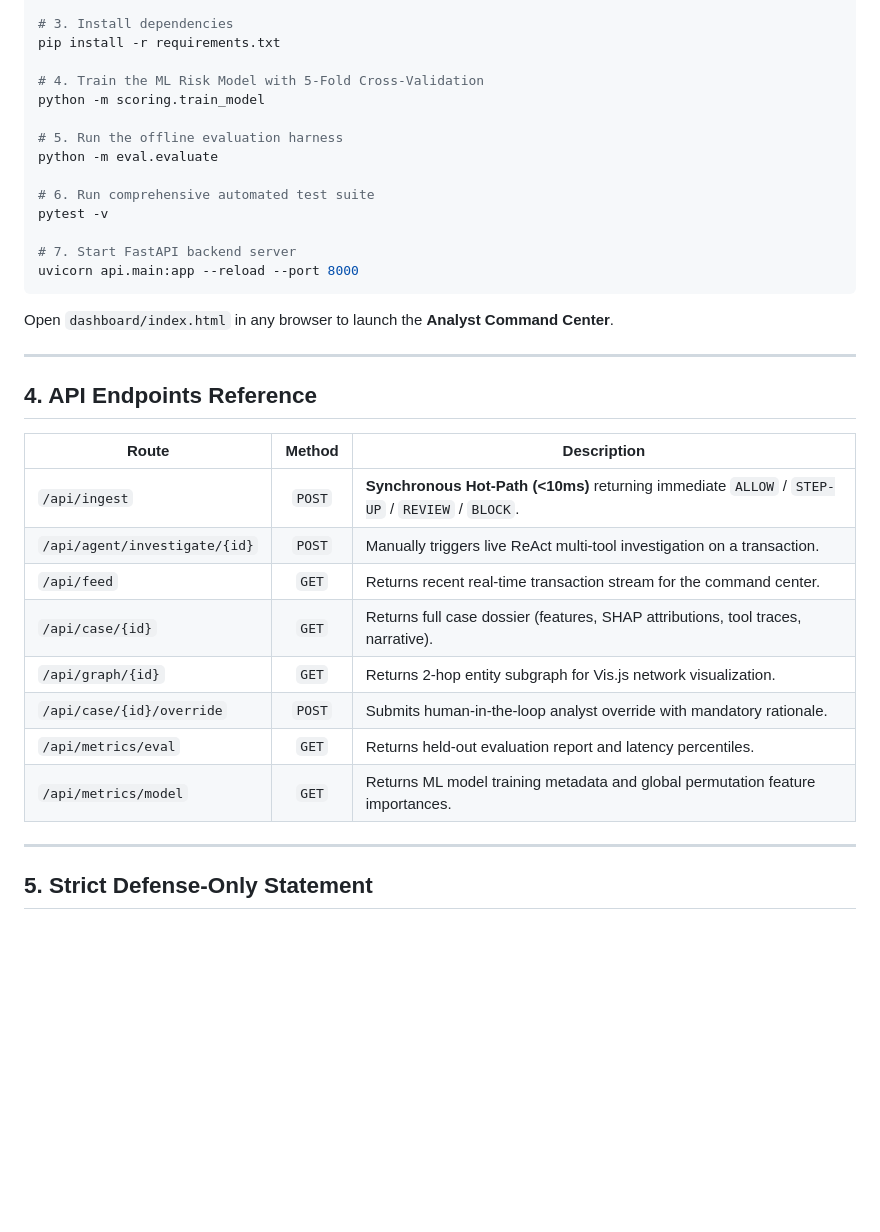
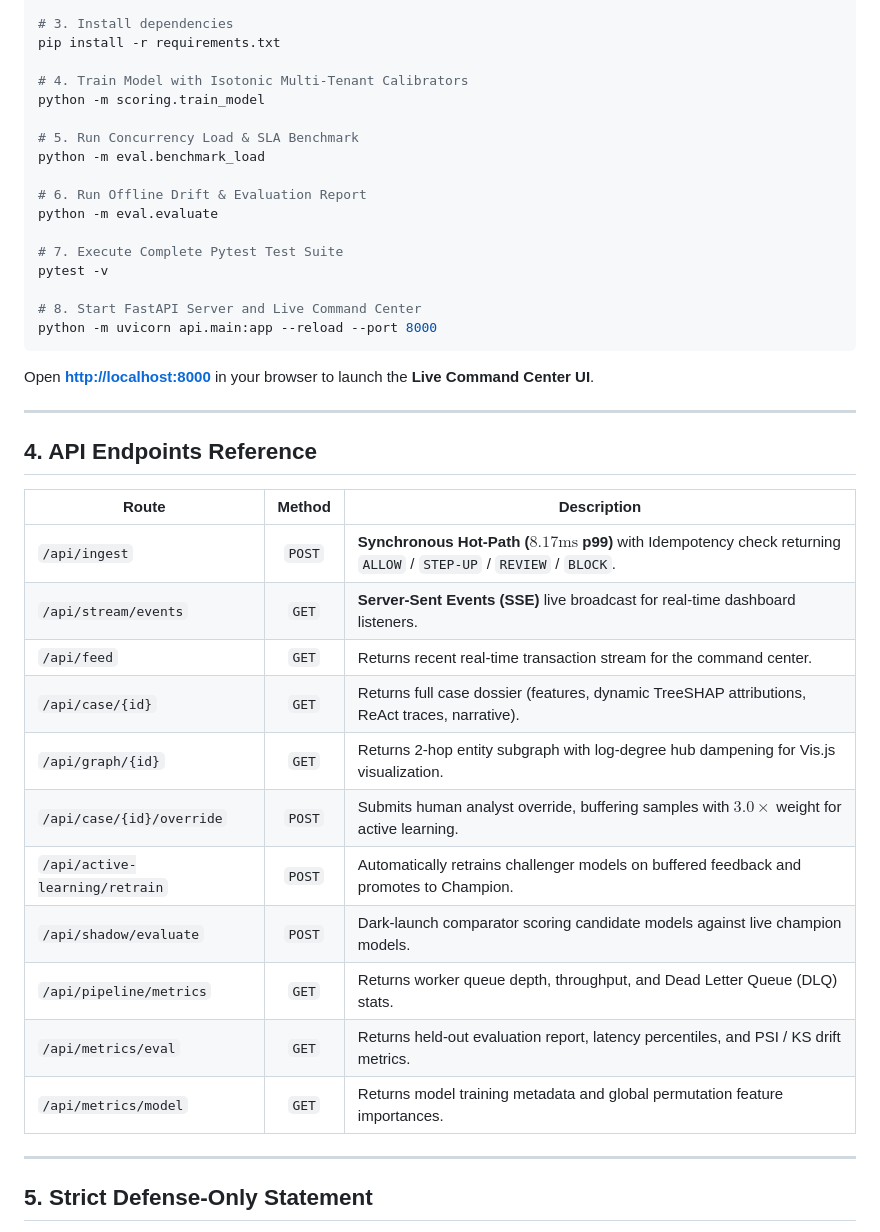
Before and after one commit to aice18/razorpayriskIQ, a Markdown page: README.md, the part around one of its changes. Rendered like a GitHub page; blank space fills up the shorter version.

````diff
--- a/README.md
+++ b/README.md
@@ -59,20 +65,23 @@ source .venv/bin/activate  # On Windows: .\.venv\Scripts\activate
 # 3. Install dependencies
 pip install -r requirements.txt
 
-# 4. Train the ML Risk Model with 5-Fold Cross-Validation
+# 4. Train Model with Isotonic Multi-Tenant Calibrators
 python -m scoring.train_model
 
-# 5. Run the offline evaluation harness
+# 5. Run Concurrency Load & SLA Benchmark
+python -m eval.benchmark_load
+
+# 6. Run Offline Drift & Evaluation Report
 python -m eval.evaluate
 
-# 6. Run comprehensive automated test suite
+# 7. Execute Complete Pytest Test Suite
 pytest -v
 
-# 7. Start FastAPI backend server
-uvicorn api.main:app --reload --port 8000
+# 8. Start FastAPI Server and Live Command Center
+python -m uvicorn api.main:app --reload --port 8000
 ```
 
-Open `dashboard/index.html` in any browser to launch the **Analyst Command Center**.
+Open **[http://localhost:8000](http://localhost:8000)** in your browser to launch the **Live Command Center UI**.
 
 ---
 
@@ -80,14 +89,17 @@ Open `dashboard/index.html` in any browser to launch the **Analyst Command Cente
 
 | Route | Method | Description |
 |---|:---:|---|
-| `/api/ingest` | `POST` | **Synchronous Hot-Path (<10ms)** returning immediate `ALLOW` / `STEP-UP` / `REVIEW` / `BLOCK`. |
-| `/api/agent/investigate/{id}` | `POST` | Manually triggers live ReAct multi-tool investigation on a transaction. |
+| `/api/ingest` | `POST` | **Synchronous Hot-Path ($8.17\text{ms}$ p99)** with Idempotency check returning `ALLOW` / `STEP-UP` / `REVIEW` / `BLOCK`. |
+| `/api/stream/events` | `GET` | **Server-Sent Events (SSE)** live broadcast for real-time dashboard listeners. |
 | `/api/feed` | `GET` | Returns recent real-time transaction stream for the command center. |
-| `/api/case/{id}` | `GET` | Returns full case dossier (features, SHAP attributions, tool traces, narrative). |
-| `/api/graph/{id}` | `GET` | Returns 2-hop entity subgraph for Vis.js network visualization. |
-| `/api/case/{id}/override` | `POST` | Submits human-in-the-loop analyst override with mandatory rationale. |
-| `/api/metrics/eval` | `GET` | Returns held-out evaluation report and latency percentiles. |
-| `/api/metrics/model` | `GET` | Returns ML model training metadata and global permutation feature importances. |
+| `/api/case/{id}` | `GET` | Returns full case dossier (features, dynamic TreeSHAP attributions, ReAct traces, narrative). |
+| `/api/graph/{id}` | `GET` | Returns 2-hop entity subgraph with log-degree hub dampening for Vis.js visualization. |
+| `/api/case/{id}/override` | `POST` | Submits human analyst override, buffering samples with $3.0\times$ weight for active learning. |
+| `/api/active-learning/retrain` | `POST` | Automatically retrains challenger models on buffered feedback and promotes to Champion. |
+| `/api/shadow/evaluate` | `POST` | Dark-launch comparator scoring candidate models against live champion models. |
+| `/api/pipeline/metrics` | `GET` | Returns worker queue depth, throughput, and Dead Letter Queue (DLQ) stats. |
+| `/api/metrics/eval` | `GET` | Returns held-out evaluation report, latency percentiles, and PSI / KS drift metrics. |
+| `/api/metrics/model` | `GET` | Returns model training metadata and global permutation feature importances. |
 
 ---
 
````
Also changed, not shown: other parts of README.md (+32 -26 lines).
